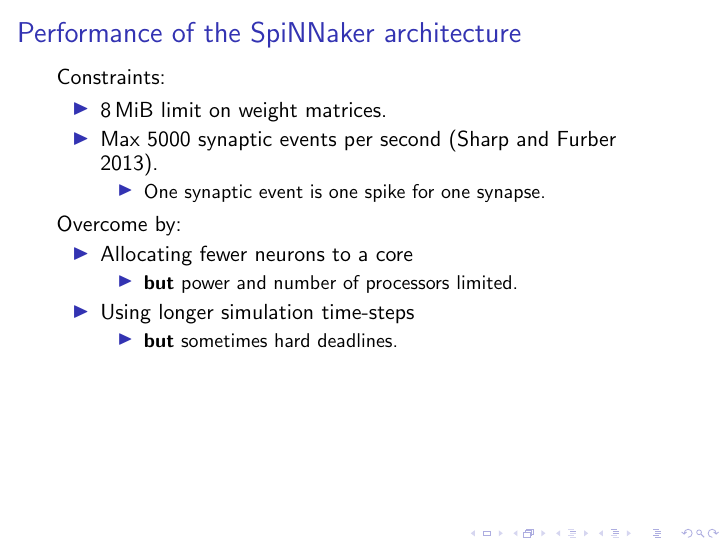
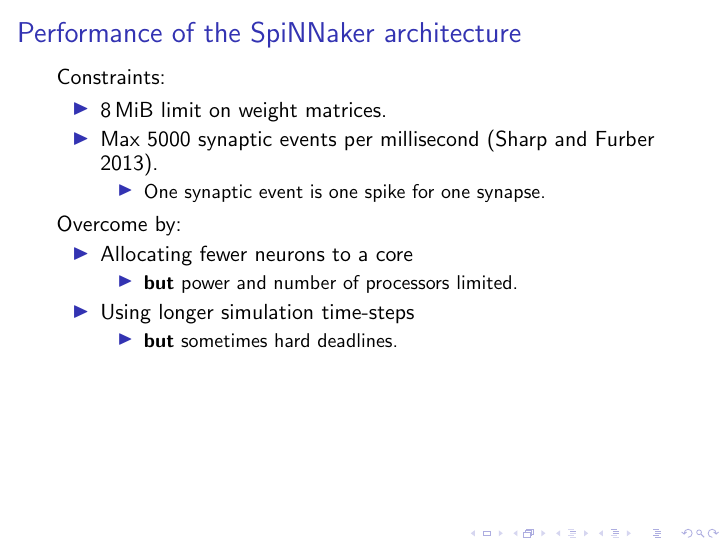
Before and after one commit to mundya/mundy-ijcnn2015, LaTeX slides (apt_presentation.tex): page 8 of 16. Compiled offline with pdfLaTeX; a LaTeX package or settings file that is missing is left out.

Commit message:
Correct synaptic events figure.

```diff
--- a/apt_presentation.tex
+++ b/apt_presentation.tex
@@ -35,7 +35,7 @@
     Constraints:
     \begin{itemize}
       \item \SI{8}{\mebi\byte} limit on weight matrices.
-      \item Max \num{5000} synaptic events per second \parencite{Sharp2013}.
+      \item Max \num{5000} synaptic events per millisecond \parencite{Sharp2013}.
       \begin{itemize}
         \item One synaptic event is one spike for one synapse.
       \end{itemize}
```
